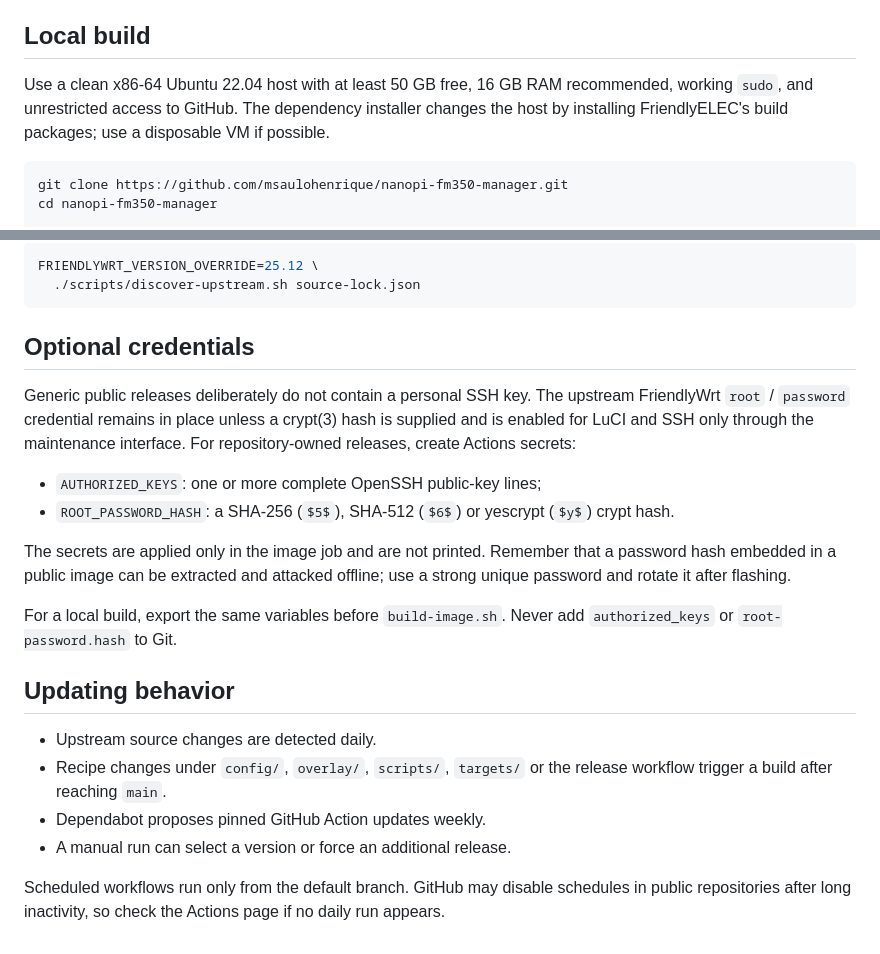
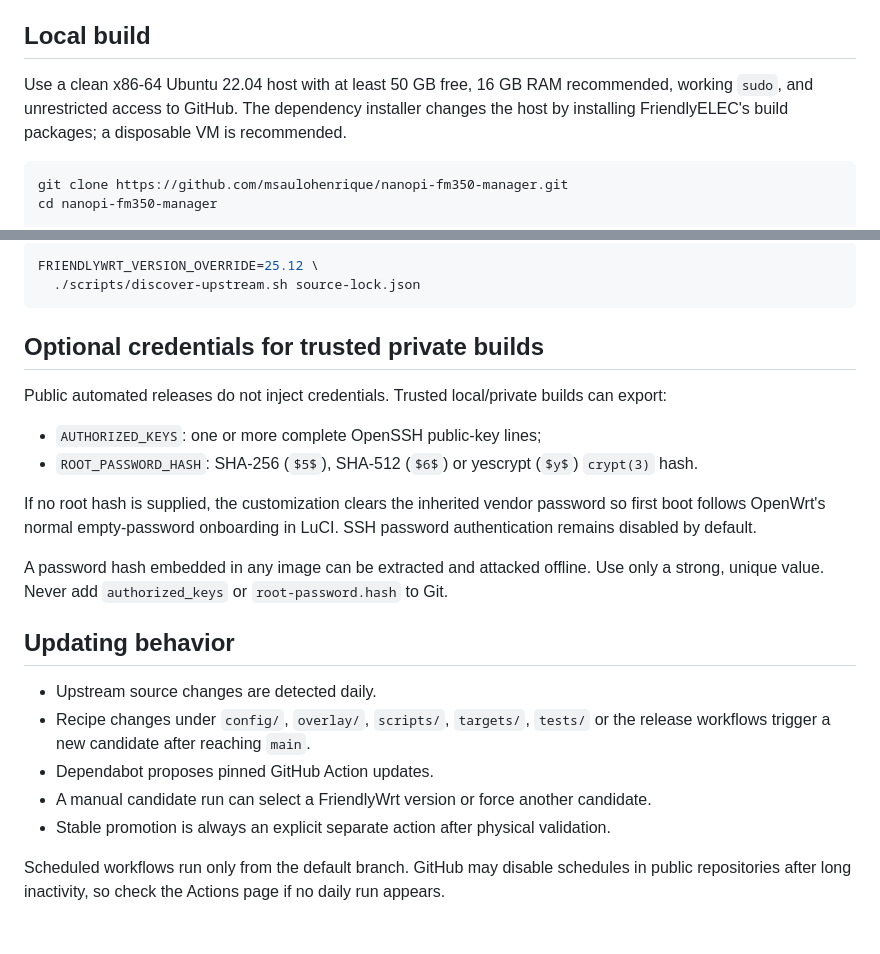
Before and after one commit to msaulohenrique/nanopi-fm350-manager, a Markdown page: docs/BUILD.md, 2 parts joined by grey strips. Drawn GitHub-style.

````diff
--- a/docs/BUILD.md
+++ b/docs/BUILD.md
@@ -29,7 +64,7 @@ The split is intentional. A complete local build used approximately 34 GB; stand
 
 ## Local build
 
-Use a clean x86-64 Ubuntu 22.04 host with at least 50 GB free, 16 GB RAM recommended, working `sudo`, and unrestricted access to GitHub. The dependency installer changes the host by installing FriendlyELEC's build packages; use a disposable VM if possible.
+Use a clean x86-64 Ubuntu 22.04 host with at least 50 GB free, 16 GB RAM recommended, working `sudo`, and unrestricted access to GitHub. The dependency installer changes the host by installing FriendlyELEC's build packages; a disposable VM is recommended.
 
 ```bash
 git clone https://github.com/msaulohenrique/nanopi-fm350-manager.git
@@ -56,22 +91,23 @@ FRIENDLYWRT_VERSION_OVERRIDE=25.12 \
   ./scripts/discover-upstream.sh source-lock.json
 ```
 
-## Optional credentials
+## Optional credentials for trusted private builds
 
-Generic public releases deliberately do not contain a personal SSH key. The upstream FriendlyWrt `root` / `password` credential remains in place unless a crypt(3) hash is supplied and is enabled for LuCI and SSH only through the maintenance interface. For repository-owned releases, create Actions secrets:
+Public automated releases do not inject credentials. Trusted local/private builds can export:
 
 - `AUTHORIZED_KEYS`: one or more complete OpenSSH public-key lines;
-- `ROOT_PASSWORD_HASH`: a SHA-256 (`$5$`), SHA-512 (`$6$`) or yescrypt (`$y$`) crypt hash.
+- `ROOT_PASSWORD_HASH`: SHA-256 (`$5$`), SHA-512 (`$6$`) or yescrypt (`$y$`) `crypt(3)` hash.
 
-The secrets are applied only in the image job and are not printed. Remember that a password hash embedded in a public image can be extracted and attacked offline; use a strong unique password and rotate it after flashing.
+If no root hash is supplied, the customization clears the inherited vendor password so first boot follows OpenWrt's normal empty-password onboarding in LuCI. SSH password authentication remains disabled by default.
 
-For a local build, export the same variables before `build-image.sh`. Never add `authorized_keys` or `root-password.hash` to Git.
+A password hash embedded in any image can be extracted and attacked offline. Use only a strong, unique value. Never add `authorized_keys` or `root-password.hash` to Git.
 
 ## Updating behavior
 
 - Upstream source changes are detected daily.
-- Recipe changes under `config/`, `overlay/`, `scripts/`, `targets/` or the release workflow trigger a build after reaching `main`.
-- Dependabot proposes pinned GitHub Action updates weekly.
-- A manual run can select a version or force an additional release.
+- Recipe changes under `config/`, `overlay/`, `scripts/`, `targets/`, `tests/` or the release workflows trigger a new candidate after reaching `main`.
+- Dependabot proposes pinned GitHub Action updates.
+- A manual candidate run can select a FriendlyWrt version or force another candidate.
+- Stable promotion is always an explicit separate action after physical validation.
 
 Scheduled workflows run only from the default branch. GitHub may disable schedules in public repositories after long inactivity, so check the Actions page if no daily run appears.
````
Also changed, not shown: other parts of docs/BUILD.md (+49 -14 lines).
